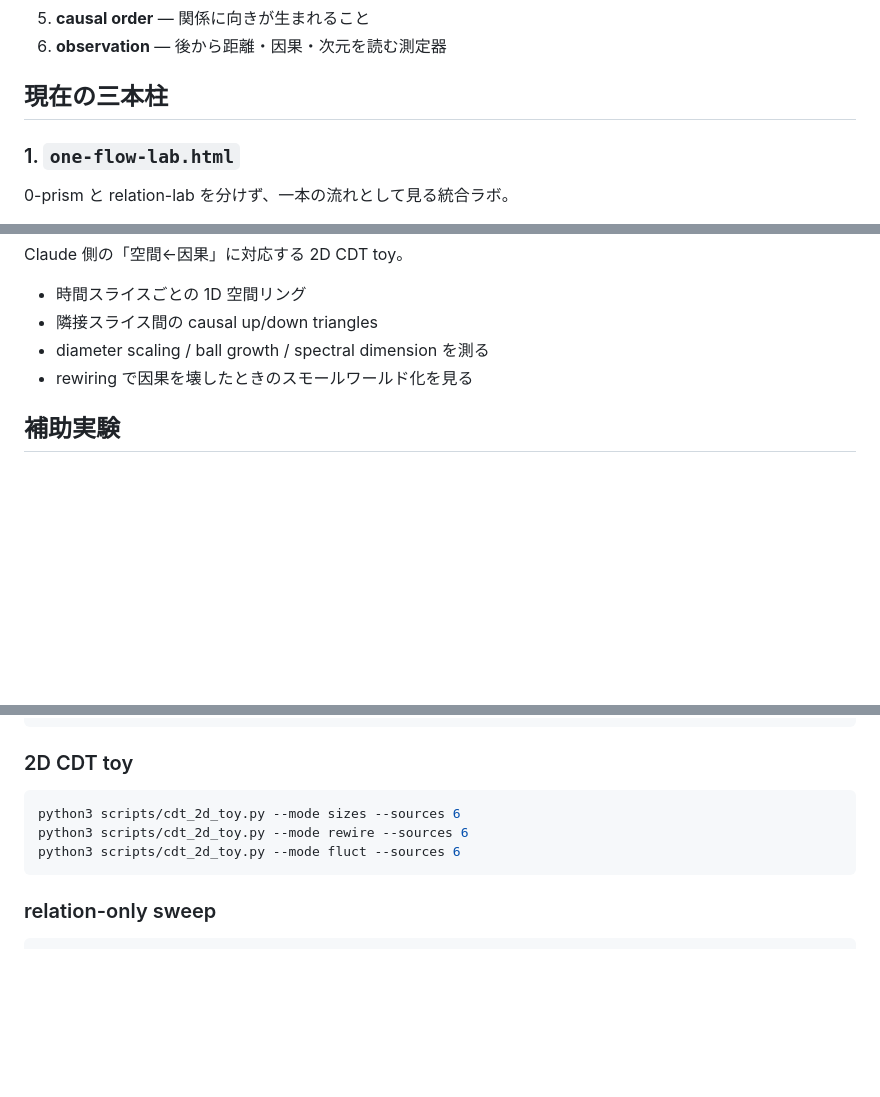
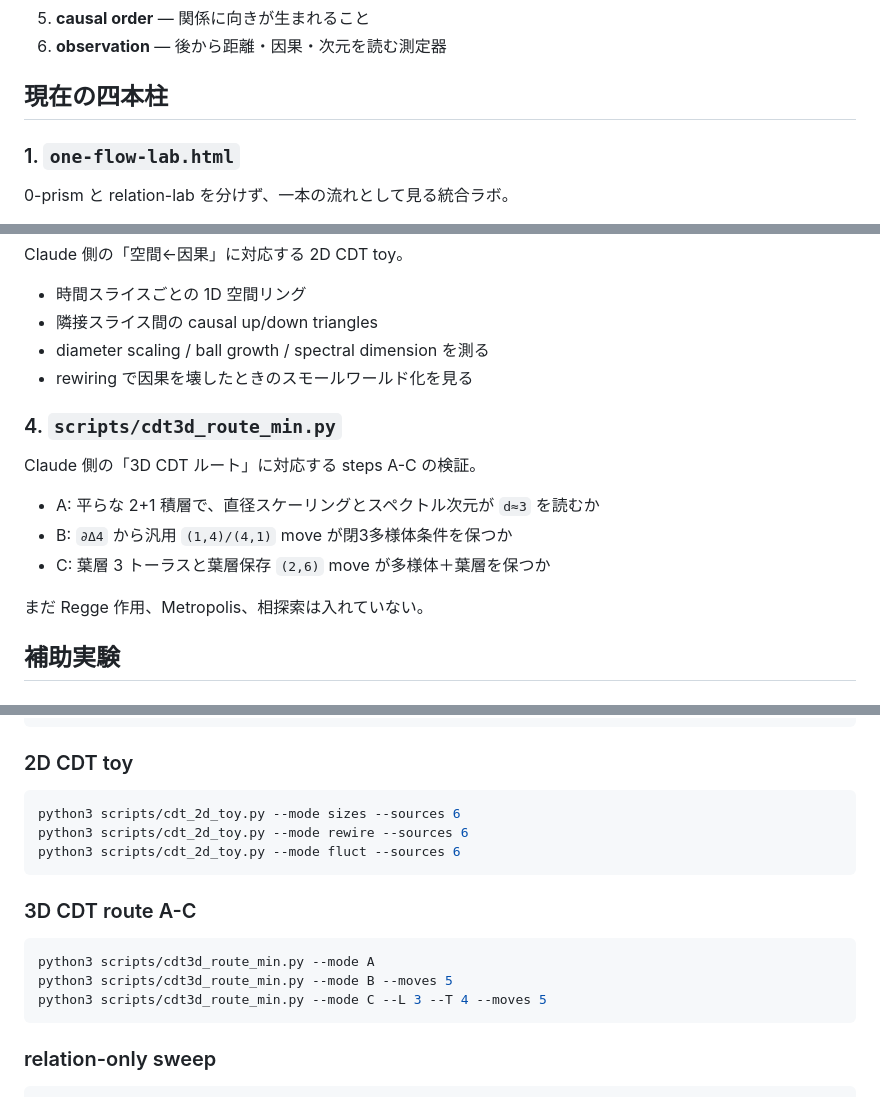
Before and after one commit to sunpotflower4460-cpu/0-looper, a Markdown page: README.md, 3 parts joined by grey strips. GitHub-like rendering; blank space fills up the shorter version.

Commit message:
Add 3D CDT route checks to README

````diff
--- a/README.md
+++ b/README.md
@@ -19,7 +19,7 @@
 5. **causal order** — 関係に向きが生まれること
 6. **observation** — 後から距離・因果・次元を読む測定器
 
-## 現在の三本柱
+## 現在の四本柱
 
 ### 1. `one-flow-lab.html`
 
@@ -59,6 +59,16 @@ Claude 側の「空間←因果」に対応する 2D CDT toy。
 - diameter scaling / ball growth / spectral dimension を測る
 - rewiring で因果を壊したときのスモールワールド化を見る
 
+### 4. `scripts/cdt3d_route_min.py`
+
+Claude 側の「3D CDT ルート」に対応する steps A-C の検証。
+
+- A: 平らな 2+1 積層で、直径スケーリングとスペクトル次元が `d≈3` を読むか
+- B: `∂Δ4` から汎用 `(1,4)/(4,1)` move が閉3多様体条件を保つか
+- C: 葉層 3 トーラスと葉層保存 `(2,6)` move が多様体＋葉層を保つか
+
+まだ Regge 作用、Metropolis、相探索は入れていない。
+
 ## 補助実験
 
 ### `relation-lab-v3.html`
@@ -95,6 +105,14 @@ python3 scripts/cdt_2d_toy.py --mode rewire --sources 6
 python3 scripts/cdt_2d_toy.py --mode fluct --sources 6
 ```
 
+### 3D CDT route A-C
+
+```bash
+python3 scripts/cdt3d_route_min.py --mode A
+python3 scripts/cdt3d_route_min.py --mode B --moves 5
+python3 scripts/cdt3d_route_min.py --mode C --L 3 --T 4 --moves 5
+```
+
 ### relation-only sweep
 
 ```bash
````
Also changed, not shown: other parts of README.md (+1 -0 lines).
